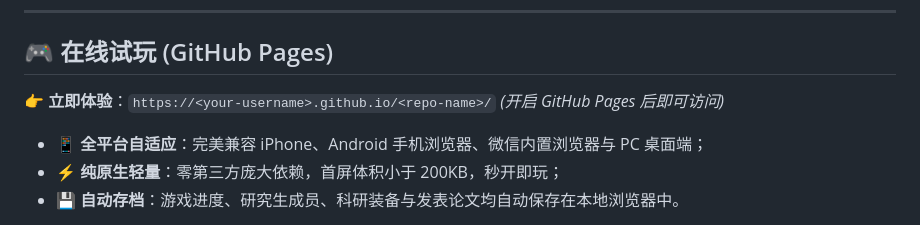
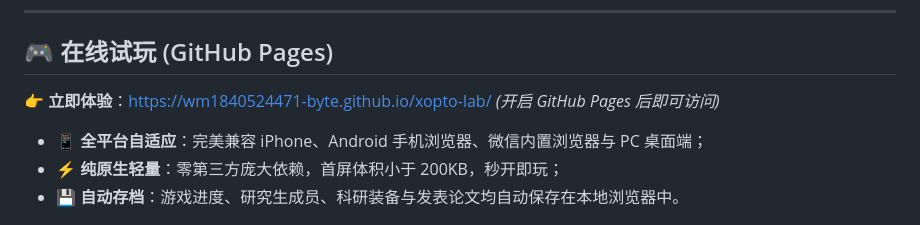
Before and after one commit to wm1840524471-byte/xopto-lab, a Markdown page: README.md, the part around the change. GitHub-like rendering.

Commit message:
docs: update live demo link in README

```diff
--- a/README.md
+++ b/README.md
@@ -8,7 +8,7 @@
 
 ## 🎮 在线试玩 (GitHub Pages)
 
-👉 **立即体验**：`https://<your-username>.github.io/<repo-name>/` *(开启 GitHub Pages 后即可访问)*
+👉 **立即体验**：[https://wm1840524471-byte.github.io/xopto-lab/](https://wm1840524471-byte.github.io/xopto-lab/) *(开启 GitHub Pages 后即可访问)*
 
 - 📱 **全平台自适应**：完美兼容 iPhone、Android 手机浏览器、微信内置浏览器与 PC 桌面端；
 - ⚡ **纯原生轻量**：零第三方庞大依赖，首屏体积小于 200KB，秒开即玩；
```
